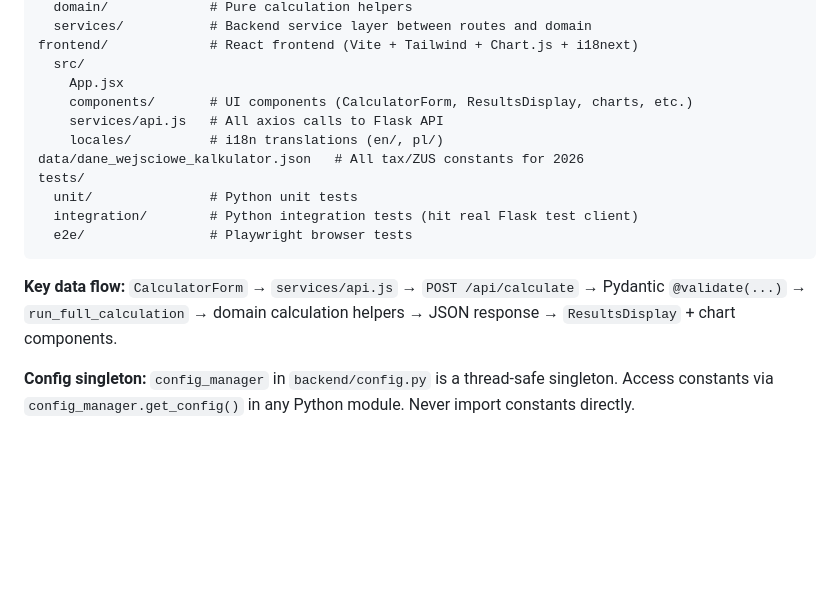
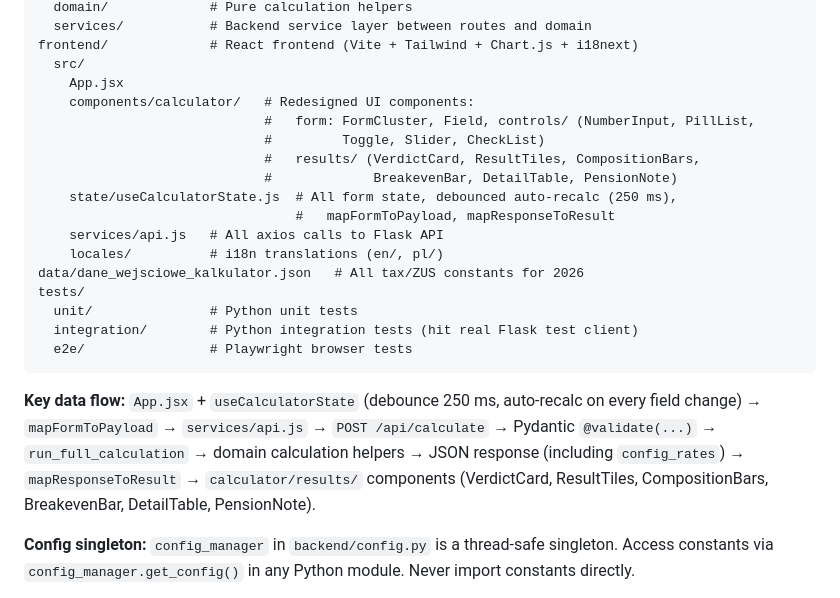
Before and after one commit to artur1993/b2bvUoP_kalkulator, a Markdown page: CLAUDE.md, the part around the change. Drawn GitHub-style; blank space fills up the shorter version.

Commit message:
docs: aktualizacja CLAUDE.md po usunięciu legacy komponentów
Sekcja Architecture i Key data flow opisują teraz components/calculator/
+ useCalculatorState (debounce, mapFormToPayload/mapResponseToResult,
config_rates) zamiast skasowanych CalculatorForm/ResultsDisplay.

Co-Authored-By: Claude Fable 5 <noreply@anthropic.com>

````diff
--- a/CLAUDE.md
+++ b/CLAUDE.md
@@ -71,7 +71,13 @@ backend/
 frontend/             # React frontend (Vite + Tailwind + Chart.js + i18next)
   src/
     App.jsx
-    components/       # UI components (CalculatorForm, ResultsDisplay, charts, etc.)
+    components/calculator/   # Redesigned UI components:
+                             #   form: FormCluster, Field, controls/ (NumberInput, PillList,
+                             #         Toggle, Slider, CheckList)
+                             #   results/ (VerdictCard, ResultTiles, CompositionBars,
+                             #             BreakevenBar, DetailTable, PensionNote)
+    state/useCalculatorState.js  # All form state, debounced auto-recalc (250 ms),
+                                 #   mapFormToPayload, mapResponseToResult
     services/api.js   # All axios calls to Flask API
     locales/          # i18n translations (en/, pl/)
 data/dane_wejsciowe_kalkulator.json   # All tax/ZUS constants for 2026
@@ -81,7 +87,7 @@ tests/
   e2e/                # Playwright browser tests
 ```
 
-**Key data flow:** `CalculatorForm` → `services/api.js` → `POST /api/calculate` → Pydantic `@validate(...)` → `run_full_calculation` → domain calculation helpers → JSON response → `ResultsDisplay` + chart components.
+**Key data flow:** `App.jsx` + `useCalculatorState` (debounce 250 ms, auto-recalc on every field change) → `mapFormToPayload` → `services/api.js` → `POST /api/calculate` → Pydantic `@validate(...)` → `run_full_calculation` → domain calculation helpers → JSON response (including `config_rates`) → `mapResponseToResult` → `calculator/results/` components (VerdictCard, ResultTiles, CompositionBars, BreakevenBar, DetailTable, PensionNote).
 
 **Config singleton:** `config_manager` in `backend/config.py` is a thread-safe singleton. Access constants via `config_manager.get_config()` in any Python module. Never import constants directly.
 
````
